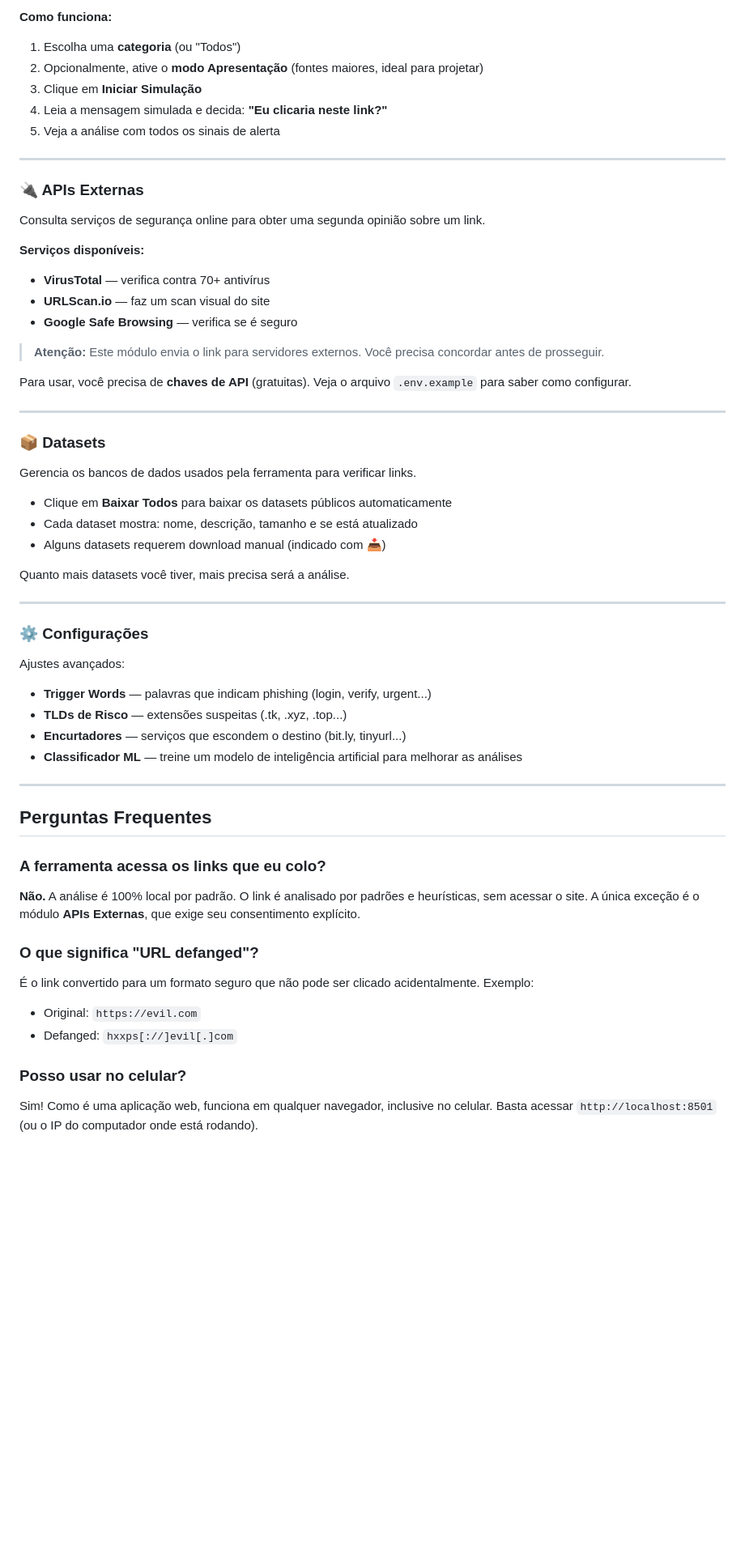
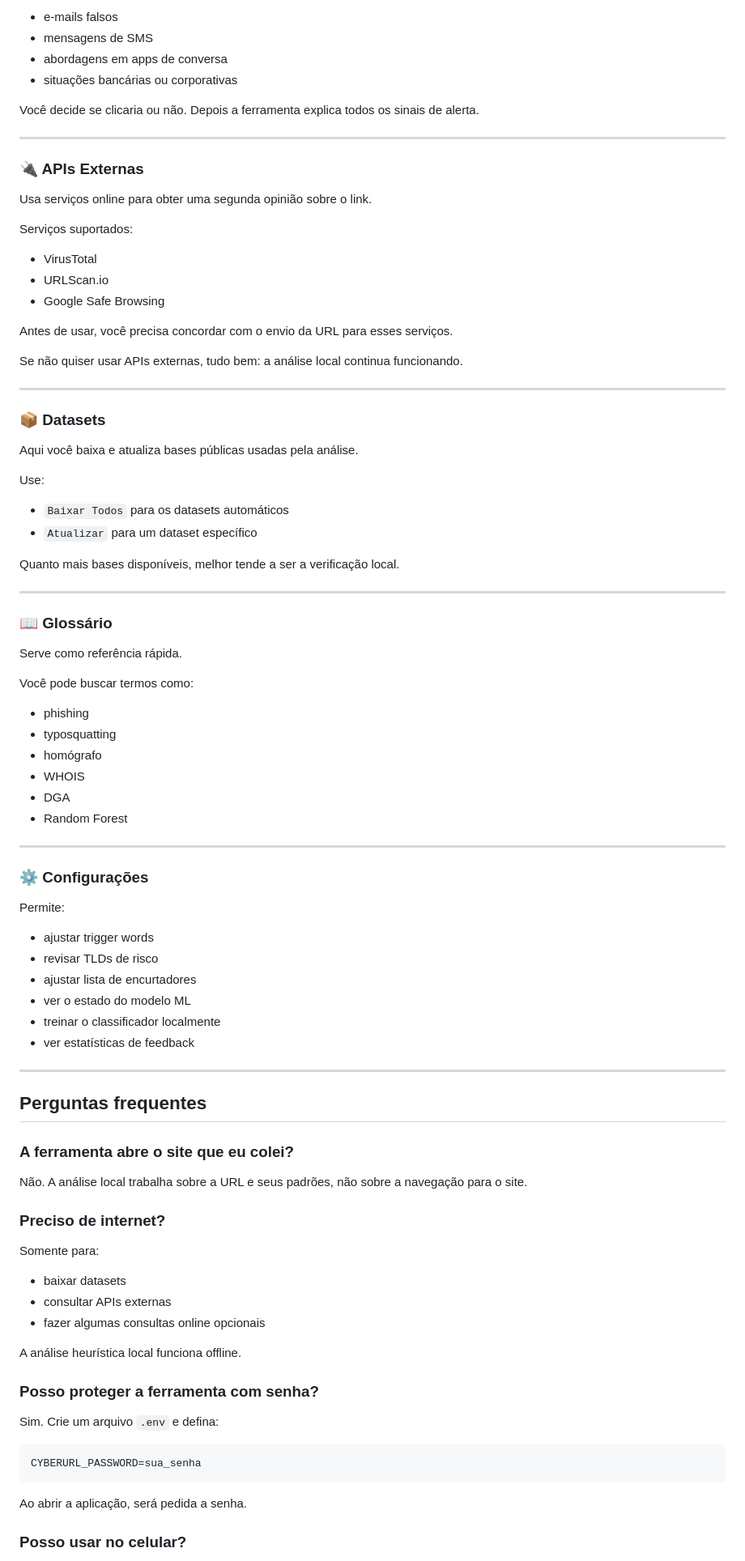
Before and after one commit to TWalkingSE/CyberUrl_Analyst, a Markdown page: Guia.md, the part around one of its changes. Shown at 81% size. Rendered like a GitHub page; blank space fills up the shorter version.

````diff
--- a/Guia.md
+++ b/Guia.md
@@ -161,60 +150,95 @@ Simula situações reais de golpes (phishing) que você pode encontrar no dia a
 
-**Como funciona:**
-1. Escolha uma **categoria** (ou "Todos")
-2. Opcionalmente, ative o **modo Apresentação** (fontes maiores, ideal para projetar)
-3. Clique em **Iniciar Simulação**
-4. Leia a mensagem simulada e decida: **"Eu clicaria neste link?"**
-5. Veja a análise com todos os sinais de alerta
+- e-mails falsos
+- mensagens de SMS
+- abordagens em apps de conversa
+- situações bancárias ou corporativas
+
+Você decide se clicaria ou não. Depois a ferramenta explica todos os sinais de alerta.
 
 ---
 
 ### 🔌 APIs Externas
 
-Consulta serviços de segurança online para obter uma segunda opinião sobre um link.
+Usa serviços online para obter uma segunda opinião sobre o link.
 
-**Serviços disponíveis:**
-- **VirusTotal** — verifica contra 70+ antivírus
-- **URLScan.io** — faz um scan visual do site
-- **Google Safe Browsing** — verifica se é seguro
+Serviços suportados:
 
-> **Atenção:** Este módulo envia o link para servidores externos. Você precisa concordar antes de prosseguir.
+- VirusTotal
+- URLScan.io
+- Google Safe Browsing
 
-Para usar, você precisa de **chaves de API** (gratuitas). Veja o arquivo `.env.example` para saber como configurar.
+Antes de usar, você precisa concordar com o envio da URL para esses serviços.
+
+Se não quiser usar APIs externas, tudo bem: a análise local continua funcionando.
 
 ---
 
 ### 📦 Datasets
 
-Gerencia os bancos de dados usados pela ferramenta para verificar links.
+Aqui você baixa e atualiza bases públicas usadas pela análise.
 
-- Clique em **Baixar Todos** para baixar os datasets públicos automaticamente
-- Cada dataset mostra: nome, descrição, tamanho e se está atualizado
-- Alguns datasets requerem download manual (indicado com 📥)
+Use:
 
-Quanto mais datasets você tiver, mais precisa será a análise.
+- `Baixar Todos` para os datasets automáticos
+- `Atualizar` para um dataset específico
+
+Quanto mais bases disponíveis, melhor tende a ser a verificação local.
+
+---
+
+### 📖 Glossário
+
+Serve como referência rápida.
+
+Você pode buscar termos como:
+
+- phishing
+- typosquatting
+- homógrafo
+- WHOIS
+- DGA
+- Random Forest
 
 ---
 
 ### ⚙️ Configurações
 
-Ajustes avançados:
-- **Trigger Words** — palavras que indicam phishing (login, verify, urgent...)
-- **TLDs de Risco** — extensões suspeitas (.tk, .xyz, .top...)
-- **Encurtadores** — serviços que escondem o destino (bit.ly, tinyurl...)
-- **Classificador ML** — treine um modelo de inteligência artificial para melhorar as análises
+Permite:
+
+- ajustar trigger words
+- revisar TLDs de risco
+- ajustar lista de encurtadores
+- ver o estado do modelo ML
+- treinar o classificador localmente
+- ver estatísticas de feedback
 
 ---
 
-## Perguntas Frequentes
+## Perguntas frequentes
 
-### A ferramenta acessa os links que eu colo?
-**Não.** A análise é 100% local por padrão. O link é analisado por padrões e heurísticas, sem acessar o site. A única exceção é o módulo **APIs Externas**, que exige seu consentimento explícito.
+### A ferramenta abre o site que eu colei?
 
-### O que significa "URL defanged"?
-É o link convertido para um formato seguro que não pode ser clicado acidentalmente. Exemplo:
-- Original: `https://evil.com`
-- Defanged: `hxxps[://]evil[.]com`
+Não. A análise local trabalha sobre a URL e seus padrões, não sobre a navegação para o site.
+
+### Preciso de internet?
+
+Somente para:
+
+- baixar datasets
+- consultar APIs externas
+- fazer algumas consultas online opcionais
+
+A análise heurística local funciona offline.
+
+### Posso proteger a ferramenta com senha?
+
+Sim. Crie um arquivo `.env` e defina:
+
+```txt
+CYBERURL_PASSWORD=sua_senha
+```
+
+Ao abrir a aplicação, será pedida a senha.
 
 ### Posso usar no celular?
-Sim! Como é uma aplicação web, funciona em qualquer navegador, inclusive no celular. Basta acessar `http://localhost:8501` (ou o IP do computador onde está rodando).
 
````
Also changed, not shown: other parts of Guia.md (+102 -135 lines).
